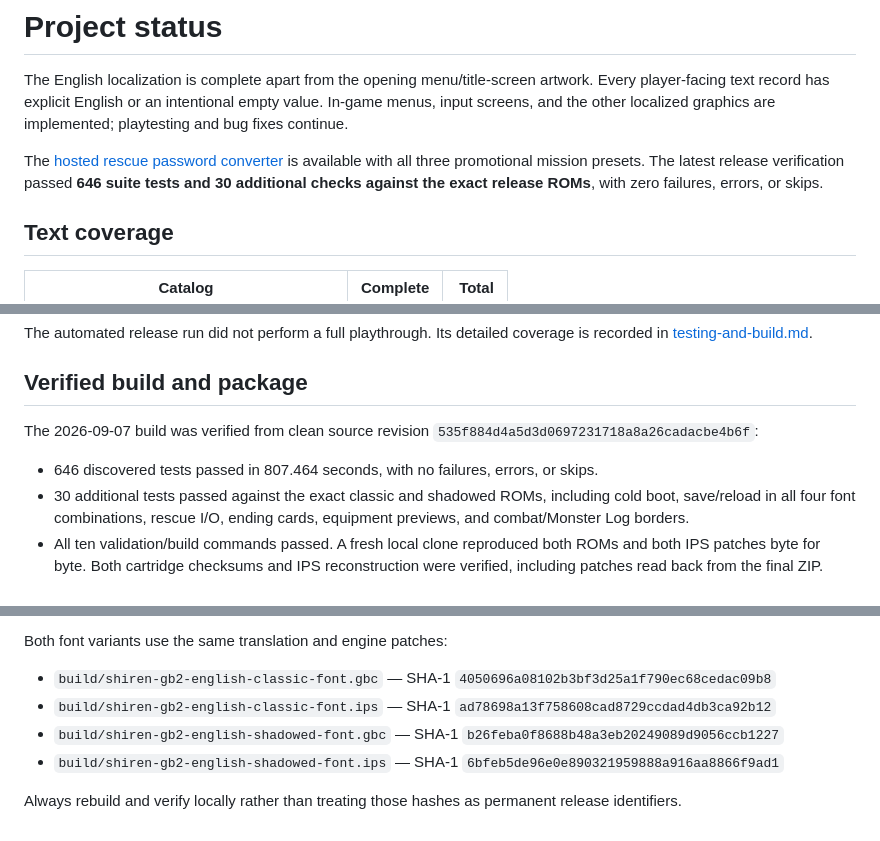
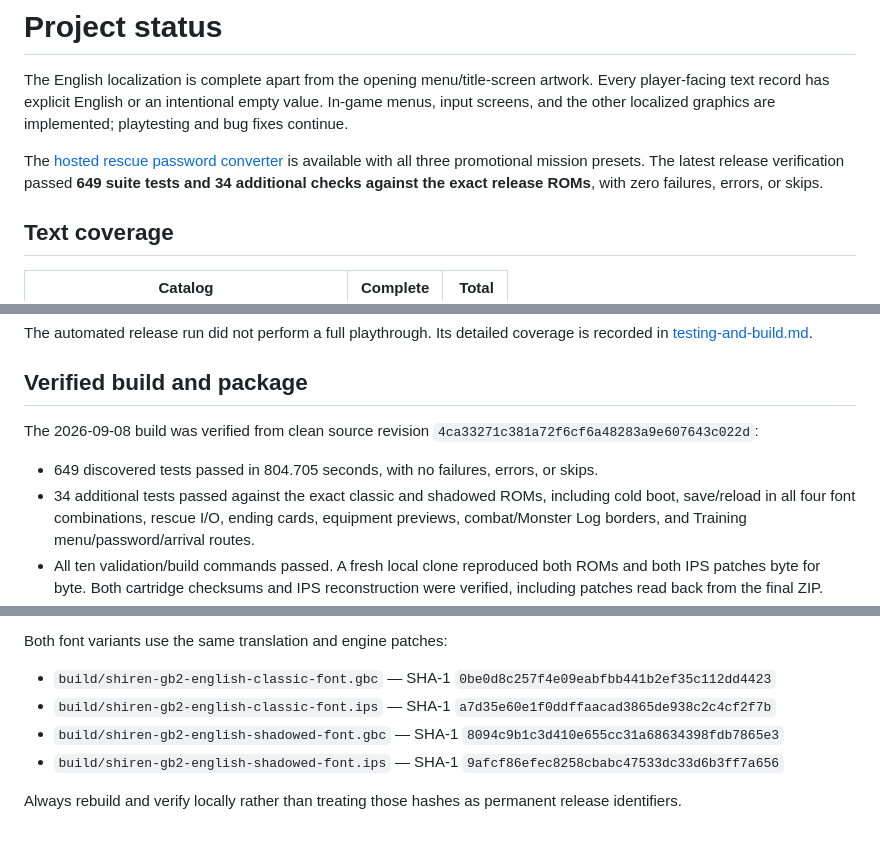
Before and after one commit to joey-astrologo/Shiren-GB2-Magic-Castle-of-the-Desert, a Markdown page: docs/project-status.md, 3 parts joined by grey strips. Rendered like a GitHub page.

```diff
--- a/docs/project-status.md
+++ b/docs/project-status.md
@@ -7,7 +7,7 @@ and bug fixes continue.
 
 The [hosted rescue password converter](https://joey-astrologo.github.io/Shiren-GB2-Magic-Castle-of-the-Desert/)
 is available with all three promotional mission presets. The latest release verification
-passed **646 suite tests and 30 additional checks against the exact release ROMs**, with
+passed **649 suite tests and 34 additional checks against the exact release ROMs**, with
 zero failures, errors, or skips.
 
 ## Text coverage
@@ -219,13 +219,13 @@ recorded in [testing-and-build.md](testing-and-build.md#release-verification).
 
 ## Verified build and package
 
-The 2026-09-07 build was verified from clean source revision
-`535f884d4a5d3d0697231718a8a26cadacbe4b6f`:
+The 2026-09-08 build was verified from clean source revision
+`4ca33271c381a72f6cf6a48283a9e607643c022d`:
 
-- 646 discovered tests passed in 807.464 seconds, with no failures, errors, or skips.
-- 30 additional tests passed against the exact classic and shadowed ROMs, including
+- 649 discovered tests passed in 804.705 seconds, with no failures, errors, or skips.
+- 34 additional tests passed against the exact classic and shadowed ROMs, including
   cold boot, save/reload in all four font combinations, rescue I/O, ending cards,
-  equipment previews, and combat/Monster Log borders.
+  equipment previews, combat/Monster Log borders, and Training menu/password/arrival routes.
 - All ten validation/build commands passed. A fresh local clone reproduced both ROMs
   and both IPS patches byte for byte. Both cartridge checksums and IPS reconstruction
   were verified, including patches read back from the final ZIP.
@@ -241,13 +241,13 @@ acceptance and playthrough evidence.
 Both font variants use the same translation and engine patches:
 
 - `build/shiren-gb2-english-classic-font.gbc` — SHA-1
-  `4050696a08102b3bf3d25a1f790ec68cedac09b8`
+  `0be0d8c257f4e09eabfbb441b2ef35c112dd4423`
 - `build/shiren-gb2-english-classic-font.ips` — SHA-1
-  `ad78698a13f758608cad8729ccdad4db3ca92b12`
+  `a7d35e60e1f0ddffaacad3865de938c2c4cf2f7b`
 - `build/shiren-gb2-english-shadowed-font.gbc` — SHA-1
-  `b26feba0f8688b48a3eb20249089d9056ccb1227`
+  `8094c9b1c3d410e655cc31a68634398fdb7865e3`
 - `build/shiren-gb2-english-shadowed-font.ips` — SHA-1
-  `6bfeb5de96e0e890321959888a916aa8866f9ad1`
+  `9afcf86efec8258cbabc47533dc33d6b3ff7a656`
 
 Always rebuild and verify locally rather than treating those hashes as permanent release
 identifiers.
```
Also changed, not shown: other parts of docs/project-status.md (+3 -3 lines), README.md (+1 -1 lines), docs/testing-and-build.md (+14 -8 lines).
